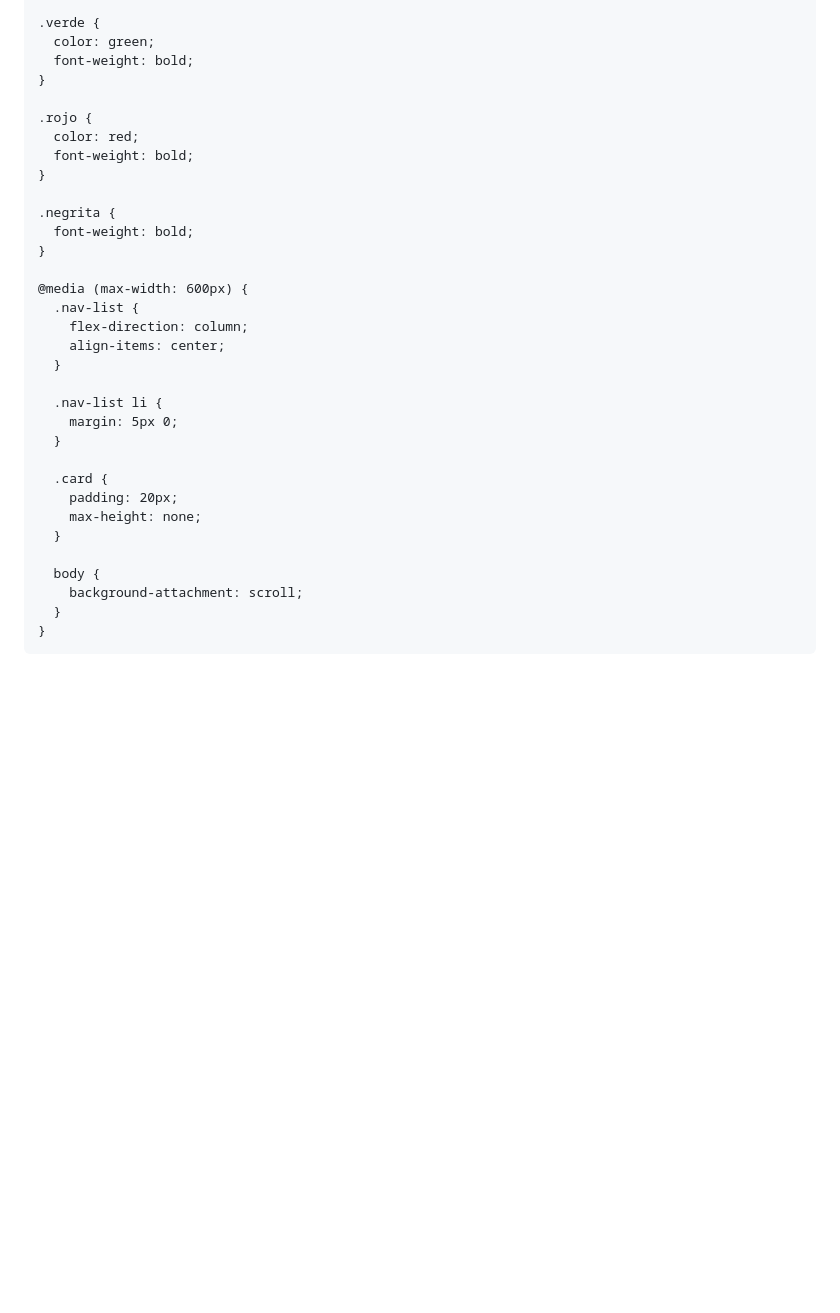
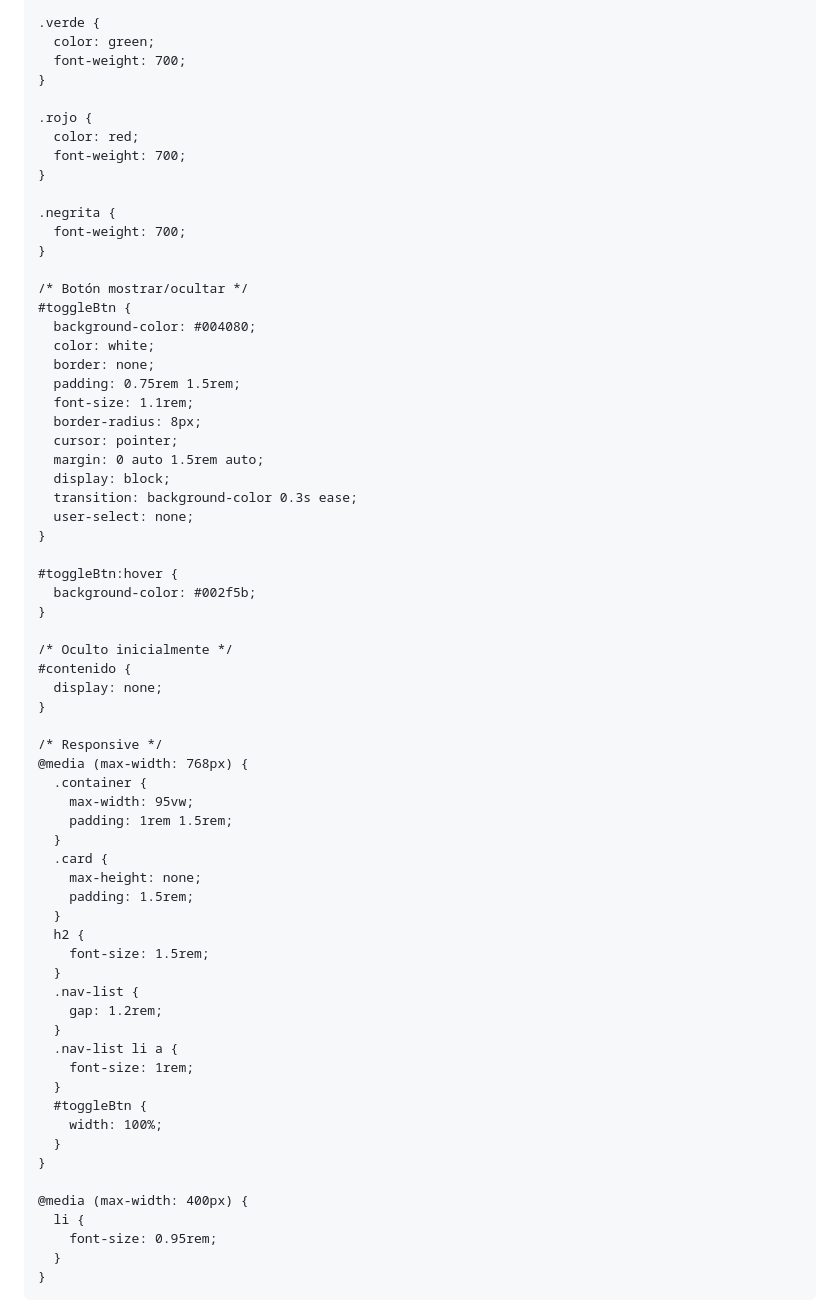
Before and after one commit to DarwingP24/delegado-page, a Markdown page: README.md, the part around the change printed below. Rendered like a GitHub page; blank space fills up the shorter version.

```diff
--- a/README.md
+++ b/README.md
@@ -96,35 +109,69 @@
 
     .verde {
       color: green;
-      font-weight: bold;
+      font-weight: 700;
     }
 
     .rojo {
       color: red;
-      font-weight: bold;
+      font-weight: 700;
     }
 
     .negrita {
-      font-weight: bold;
+      font-weight: 700;
     }
 
-    @media (max-width: 600px) {
+    /* Botón mostrar/ocultar */
+    #toggleBtn {
+      background-color: #004080;
+      color: white;
+      border: none;
+      padding: 0.75rem 1.5rem;
+      font-size: 1.1rem;
+      border-radius: 8px;
+      cursor: pointer;
+      margin: 0 auto 1.5rem auto;
+      display: block;
+      transition: background-color 0.3s ease;
+      user-select: none;
+    }
+
+    #toggleBtn:hover {
+      background-color: #002f5b;
+    }
+
+    /* Oculto inicialmente */
+    #contenido {
+      display: none;
+    }
+
+    /* Responsive */
+    @media (max-width: 768px) {
+      .container {
+        max-width: 95vw;
+        padding: 1rem 1.5rem;
+      }
+      .card {
+        max-height: none;
+        padding: 1.5rem;
+      }
+      h2 {
+        font-size: 1.5rem;
+      }
       .nav-list {
-        flex-direction: column;
-        align-items: center;
+        gap: 1.2rem;
       }
+      .nav-list li a {
+        font-size: 1rem;
+      }
+      #toggleBtn {
+        width: 100%;
+      }
+    }
 
-      .nav-list li {
-        margin: 5px 0;
-      }
-
-      .card {
-        padding: 20px;
-        max-height: none;
-      }
-
-      body {
-        background-attachment: scroll;
+    @media (max-width: 400px) {
+      li {
+        font-size: 0.95rem;
       }
     }
   </style>
```
Also changed, not shown: other parts of README.md (+107 -69 lines).
